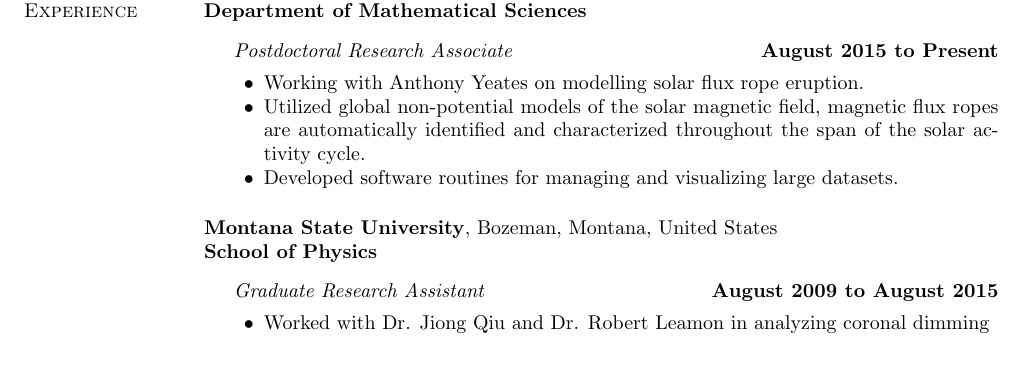
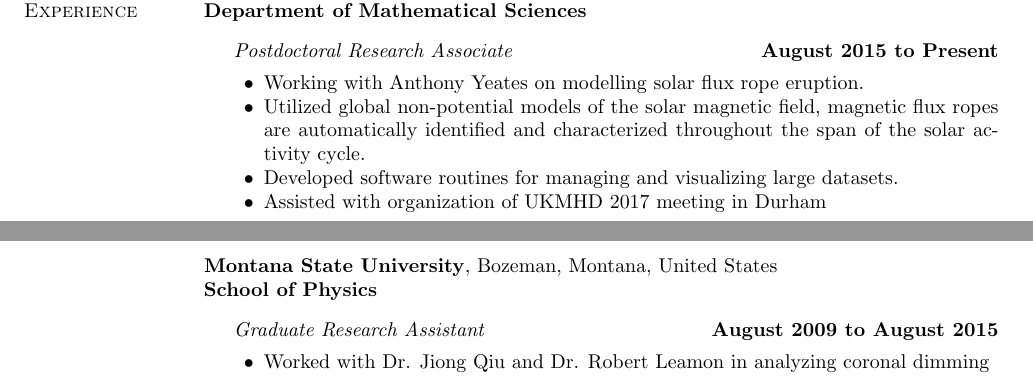
Before and after one commit to lowderchris/cv, a LaTeX CV (lowder-cv.tex): part of page 1 of 3 before the commit and two parts of pages 1 and 2 of 3 after it, the two joined at a grey line, cut so that both start at the same text. Compiled offline with pdfLaTeX.

Commit message:
Updated CV with UKMHD conference organization

```diff
--- a/lowder-cv.tex
+++ b/lowder-cv.tex
@@ -161,6 +161,7 @@
   \item Working with \href{http://www.maths.dur.ac.uk/~bmjg46/}{Anthony Yeates} on modelling solar flux rope eruption.
   \item Utilized global non-potential models of the solar magnetic field, magnetic flux ropes are automatically identified and characterized throughout the span of the solar activity cycle.
   \item Developed software routines for managing and visualizing large datasets.
+  \item Assisted with organization of UKMHD 2017 meeting in Durham
   \\
 \end{innerlist}
 
```
Also changed, not shown: lowder-cv.pdf, lowder-cv.tex (1 more changed lines).
